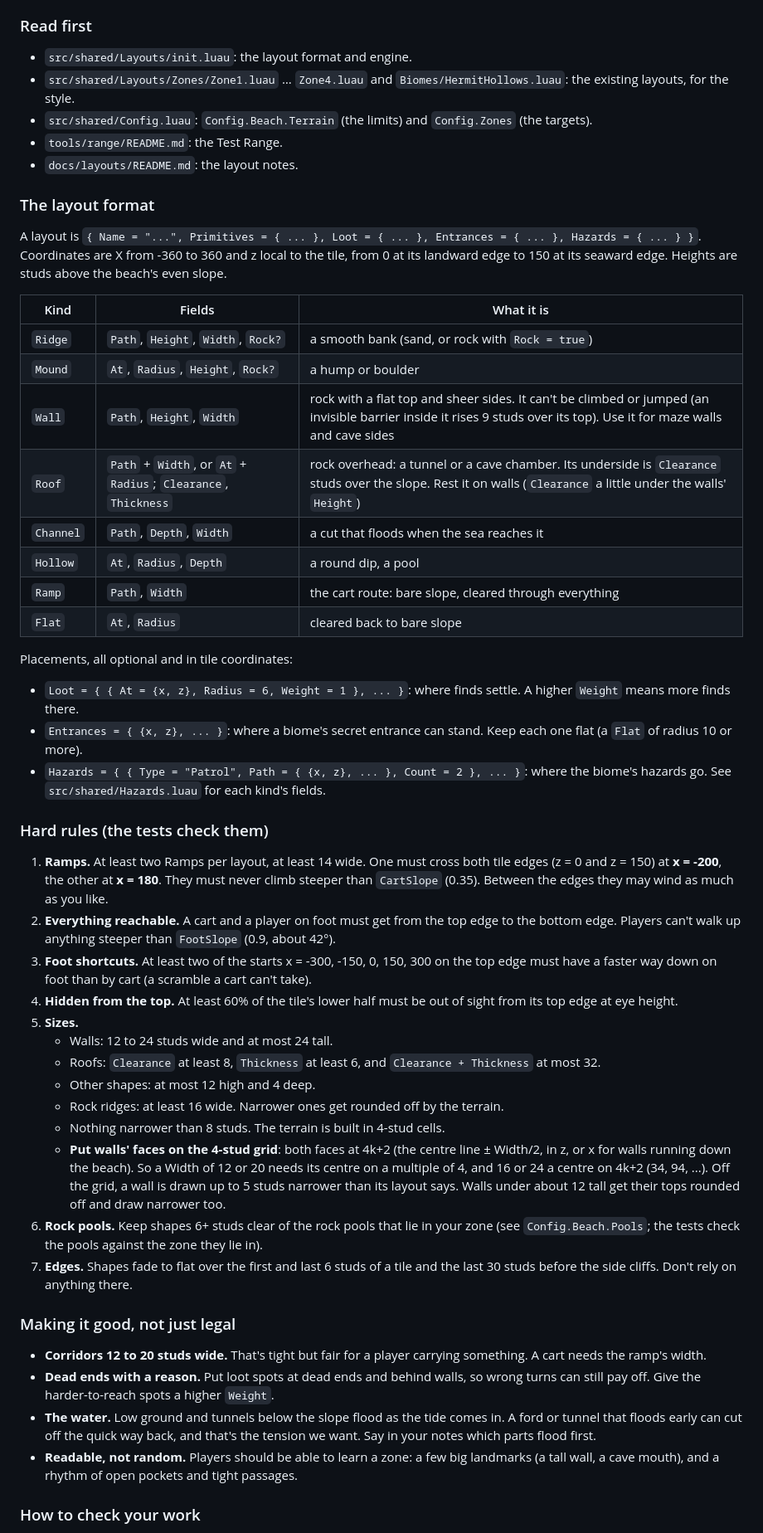
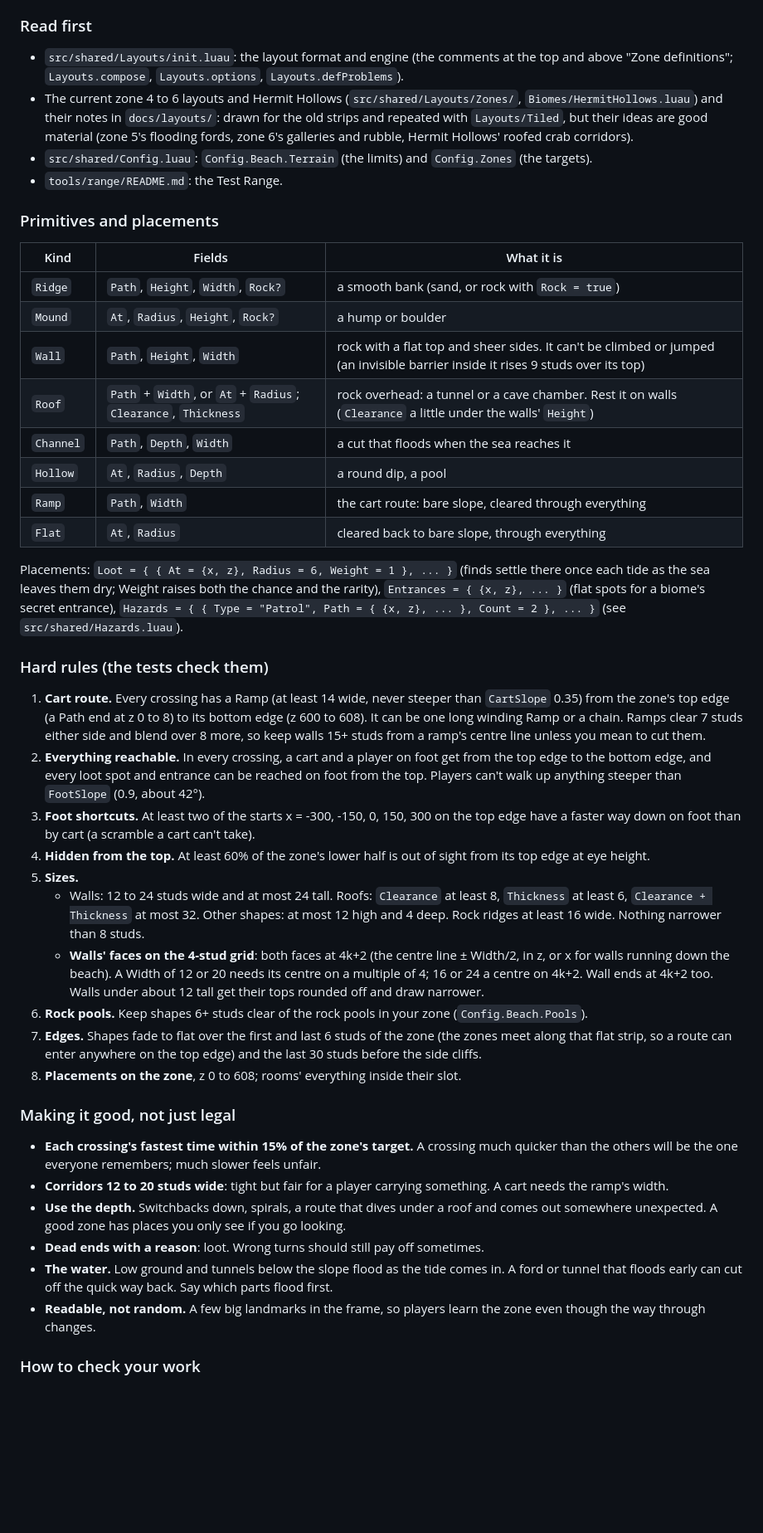
Before and after one commit to kokoroko1234563-rgb/SalvageSimulator3, a Markdown page: docs/layout-brief.md, the part around one of its changes. Shown at 83% size. Rendered like a GitHub page; blank space fills up the shorter version.

```diff
--- a/docs/layout-brief.md
+++ b/docs/layout-brief.md
@@ -55,77 +100,74 @@ game in the real Roblox engine.
 
 ### Read first
 
-- `src/shared/Layouts/init.luau`: the layout format and engine.
-- `src/shared/Layouts/Zones/Zone1.luau` … `Zone4.luau` and `Biomes/HermitHollows.luau`: the
-  existing layouts, for the style.
+- `src/shared/Layouts/init.luau`: the layout format and engine (the comments at the top and
+  above "Zone definitions"; `Layouts.compose`, `Layouts.options`, `Layouts.defProblems`).
+- The current zone 4 to 6 layouts and Hermit Hollows (`src/shared/Layouts/Zones/`,
+  `Biomes/HermitHollows.luau`) and their notes in `docs/layouts/`: drawn for the old strips
+  and repeated with `Layouts/Tiled`, but their ideas are good material (zone 5's flooding fords,
+  zone 6's galleries and rubble, Hermit Hollows' roofed crab corridors).
 - `src/shared/Config.luau`: `Config.Beach.Terrain` (the limits) and `Config.Zones` (the targets).
 - `tools/range/README.md`: the Test Range.
-- `docs/layouts/README.md`: the layout notes.
 
-### The layout format
-
-A layout is `{ Name = "...", Primitives = { ... }, Loot = { ... }, Entrances = { ... },
-Hazards = { ... } }`. Coordinates are X from -360 to 360 and z local to the tile, from 0 at its
-landward edge to 150 at its seaward edge. Heights are studs above the beach's even slope.
+### Primitives and placements
 
 | Kind | Fields | What it is |
 |---|---|---|
 | `Ridge` | `Path`, `Height`, `Width`, `Rock?` | a smooth bank (sand, or rock with `Rock = true`) |
 | `Mound` | `At`, `Radius`, `Height`, `Rock?` | a hump or boulder |
-| `Wall` | `Path`, `Height`, `Width` | rock with a flat top and sheer sides. It can't be climbed or jumped (an invisible barrier inside it rises 9 studs over its top). Use it for maze walls and cave sides |
-| `Roof` | `Path` + `Width`, or `At` + `Radius`; `Clearance`, `Thickness` | rock overhead: a tunnel or a cave chamber. Its underside is `Clearance` studs over the slope. Rest it on walls (`Clearance` a little under the walls' `Height`) |
+| `Wall` | `Path`, `Height`, `Width` | rock with a flat top and sheer sides. It can't be climbed or jumped (an invisible barrier inside it rises 9 studs over its top) |
+| `Roof` | `Path` + `Width`, or `At` + `Radius`; `Clearance`, `Thickness` | rock overhead: a tunnel or a cave chamber. Rest it on walls (`Clearance` a little under the walls' `Height`) |
 | `Channel` | `Path`, `Depth`, `Width` | a cut that floods when the sea reaches it |
 | `Hollow` | `At`, `Radius`, `Depth` | a round dip, a pool |
 | `Ramp` | `Path`, `Width` | the cart route: bare slope, cleared through everything |
-| `Flat` | `At`, `Radius` | cleared back to bare slope |
+| `Flat` | `At`, `Radius` | cleared back to bare slope, through everything |
 
-Placements, all optional and in tile coordinates:
-
-- `Loot = { { At = {x, z}, Radius = 6, Weight = 1 }, ... }`: where finds settle. A higher
-  `Weight` means more finds there.
-- `Entrances = { {x, z}, ... }`: where a biome's secret entrance can stand. Keep each one flat
-  (a `Flat` of radius 10 or more).
-- `Hazards = { { Type = "Patrol", Path = { {x, z}, ... }, Count = 2 }, ... }`: where the biome's
-  hazards go. See `src/shared/Hazards.luau` for each kind's fields.
+Placements: `Loot = { { At = {x, z}, Radius = 6, Weight = 1 }, ... }` (finds settle there once
+each tide as the sea leaves them dry; Weight raises both the chance and the rarity),
+`Entrances = { {x, z}, ... }` (flat spots for a biome's secret entrance),
+`Hazards = { { Type = "Patrol", Path = { {x, z}, ... }, Count = 2 }, ... }` (see
+`src/shared/Hazards.luau`).
 
 ### Hard rules (the tests check them)
 
-1. **Ramps.** At least two Ramps per layout, at least 14 wide. One must cross both tile edges
-   (z = 0 and z = 150) at **x = -200**, the other at **x = 180**. They must never climb steeper
-   than `CartSlope` (0.35). Between the edges they may wind as much as you like.
-2. **Everything reachable.** A cart and a player on foot must get from the top edge to the
-   bottom edge. Players can't walk up anything steeper than `FootSlope` (0.9, about 42°).
+1. **Cart route.** Every crossing has a Ramp (at least 14 wide, never steeper than `CartSlope`
+   0.35) from the zone's top edge (a Path end at z 0 to 8) to its bottom edge (z 600 to 608). It
+   can be one long winding Ramp or a chain. Ramps clear 7 studs either side and blend over 8
+   more, so keep walls 15+ studs from a ramp's centre line unless you mean to cut them.
+2. **Everything reachable.** In every crossing, a cart and a player on foot get from the top
+   edge to the bottom edge, and every loot spot and entrance can be reached on foot from the
+   top. Players can't walk up anything steeper than `FootSlope` (0.9, about 42°).
 3. **Foot shortcuts.** At least two of the starts x = -300, -150, 0, 150, 300 on the top edge
-   must have a faster way down on foot than by cart (a scramble a cart can't take).
-4. **Hidden from the top.** At least 60% of the tile's lower half must be out of sight from its
-   top edge at eye height.
+   have a faster way down on foot than by cart (a scramble a cart can't take).
+4. **Hidden from the top.** At least 60% of the zone's lower half is out of sight from its top
+   edge at eye height.
 5. **Sizes.**
-   - Walls: 12 to 24 studs wide and at most 24 tall.
-   - Roofs: `Clearance` at least 8, `Thickness` at least 6, and `Clearance + Thickness` at most 32.
-   - Other shapes: at most 12 high and 4 deep.
-   - Rock ridges: at least 16 wide. Narrower ones get rounded off by the terrain.
-   - Nothing narrower than 8 studs. The terrain is built in 4-stud cells.
-   - **Put walls' faces on the 4-stud grid**: both faces at 4k+2 (the centre line ± Width/2,
-     in z, or x for walls running down the beach). So a Width of 12 or 20 needs its centre on a
-     multiple of 4, and 16 or 24 a centre on 4k+2 (34, 94, ...). Off the grid, a wall is drawn
-     up to 5 studs narrower than its layout says. Walls under about 12 tall get their tops
-     rounded off and draw narrower too.
-6. **Rock pools.** Keep shapes 6+ studs clear of the rock pools that lie in your zone (see
-   `Config.Beach.Pools`; the tests check the pools against the zone they lie in).
-7. **Edges.** Shapes fade to flat over the first and last 6 studs of a tile and the last 30
-   studs before the side cliffs. Don't rely on anything there.
+   - Walls: 12 to 24 studs wide and at most 24 tall. Roofs: `Clearance` at least 8,
+     `Thickness` at least 6, `Clearance + Thickness` at most 32. Other shapes: at most 12 high
+     and 4 deep. Rock ridges at least 16 wide. Nothing narrower than 8 studs.
+   - **Walls' faces on the 4-stud grid**: both faces at 4k+2 (the centre line ± Width/2, in z,
+     or x for walls running down the beach). A Width of 12 or 20 needs its centre on a multiple
+     of 4; 16 or 24 a centre on 4k+2. Wall ends at 4k+2 too. Walls under about 12 tall get their
+     tops rounded off and draw narrower.
+6. **Rock pools.** Keep shapes 6+ studs clear of the rock pools in your zone (`Config.Beach.Pools`).
+7. **Edges.** Shapes fade to flat over the first and last 6 studs of the zone (the zones meet
+   along that flat strip, so a route can enter anywhere on the top edge) and the last 30 studs
+   before the side cliffs.
+8. **Placements on the zone**, z 0 to 608; rooms' everything inside their slot.
 
 ### Making it good, not just legal
 
-- **Corridors 12 to 20 studs wide.** That's tight but fair for a player carrying something. A cart
+- **Each crossing's fastest time within 15% of the zone's target.** A crossing much quicker
+  than the others will be the one everyone remembers; much slower feels unfair.
+- **Corridors 12 to 20 studs wide**: tight but fair for a player carrying something. A cart
   needs the ramp's width.
-- **Dead ends with a reason.** Put loot spots at dead ends and behind walls, so wrong turns can
-  still pay off. Give the harder-to-reach spots a higher `Weight`.
+- **Use the depth.** Switchbacks down, spirals, a route that dives under a roof and comes out
+  somewhere unexpected. A good zone has places you only see if you go looking.
+- **Dead ends with a reason**: loot. Wrong turns should still pay off sometimes.
 - **The water.** Low ground and tunnels below the slope flood as the tide comes in. A ford or
-  tunnel that floods early can cut off the quick way back, and that's the tension we want. Say
-  in your notes which parts flood first.
-- **Readable, not random.** Players should be able to learn a zone: a few big landmarks (a tall
-  wall, a cave mouth), and a rhythm of open pockets and tight passages.
+  tunnel that floods early can cut off the quick way back. Say which parts flood first.
+- **Readable, not random.** A few big landmarks in the frame, so players learn the zone even
+  though the way through changes.
 
 ### How to check your work
 
```
Also changed, not shown: other parts of docs/layout-brief.md (+118 -97 lines).
